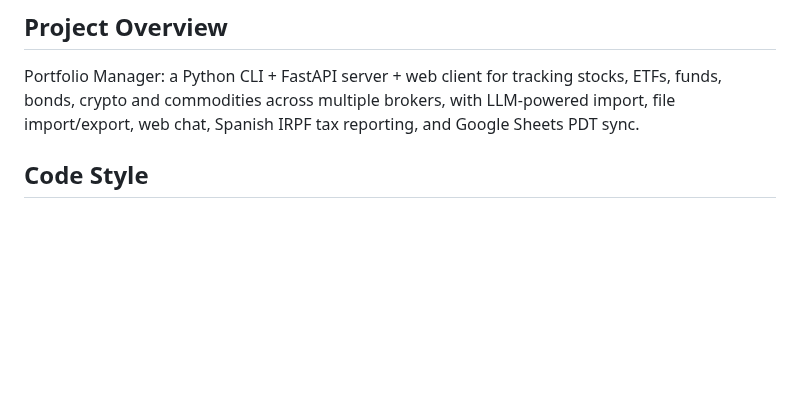
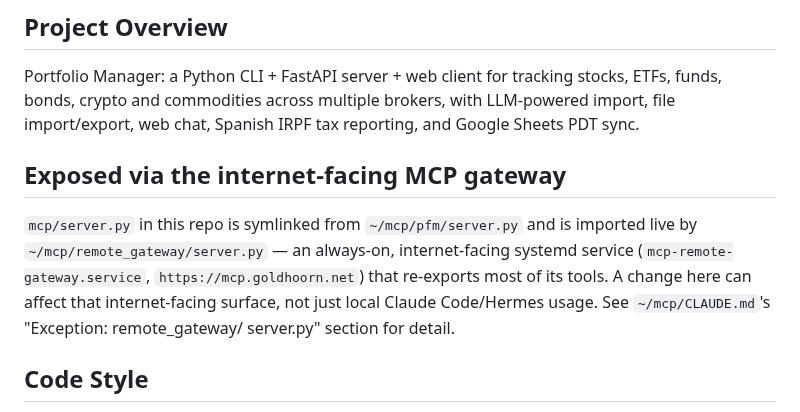
Before and after one commit to alexgoldhoorn/pfm, a Markdown page: CLAUDE.md, the part around the change. GitHub-like rendering; blank space fills up the shorter version.

Commit message:
docs: warn that this repo's mcp/server.py is exposed via the internet-facing gateway
mcp/server.py is symlinked from ~/mcp/pfm/server.py and imported live by
~/mcp/remote_gateway/server.py (mcp-remote-gateway.service,
https://mcp.goldhoorn.net). Nothing in this repo previously flagged that
editing this file affects an internet-facing surface, not just local
Claude Code/Hermes usage.

Co-Authored-By: Claude Sonnet 5 <noreply@anthropic.com>

```diff
--- a/CLAUDE.md
+++ b/CLAUDE.md
@@ -2,6 +2,15 @@
 
 ## Project Overview
 Portfolio Manager: a Python CLI + FastAPI server + web client for tracking stocks, ETFs, funds, bonds, crypto and commodities across multiple brokers, with LLM-powered import, file import/export, web chat, Spanish IRPF tax reporting, and Google Sheets PDT sync.
+
+## Exposed via the internet-facing MCP gateway
+`mcp/server.py` in this repo is symlinked from `~/mcp/pfm/server.py` and is
+imported live by `~/mcp/remote_gateway/server.py` — an always-on,
+internet-facing systemd service (`mcp-remote-gateway.service`,
+`https://mcp.goldhoorn.net`) that re-exports most of its tools. A change
+here can affect that internet-facing surface, not just local Claude
+Code/Hermes usage. See `~/mcp/CLAUDE.md`'s "Exception: remote_gateway/
+server.py" section for detail.
 
 ## Code Style
 - Use **black** code formatting (line length 88). Run: `uv run black <file>`.
```
